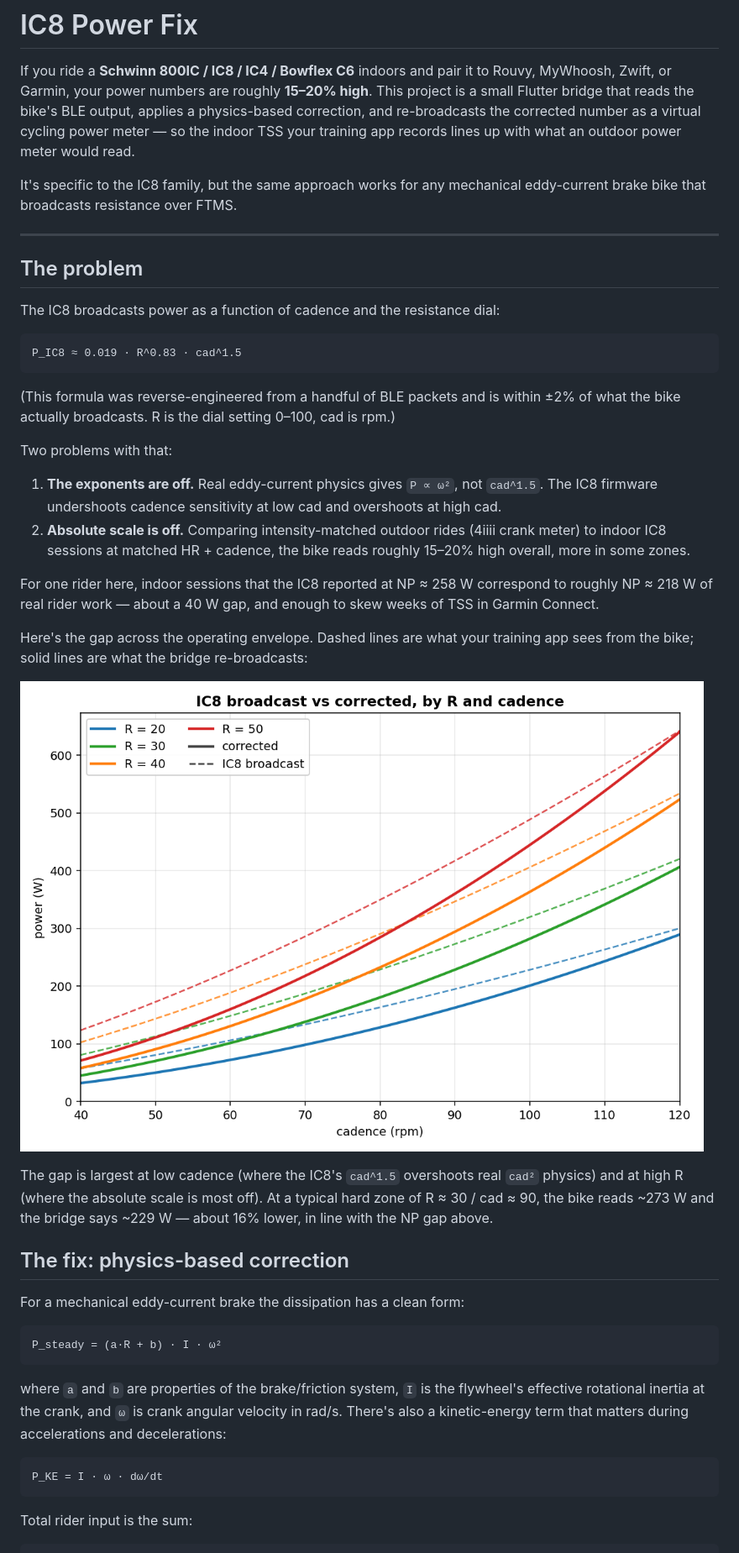
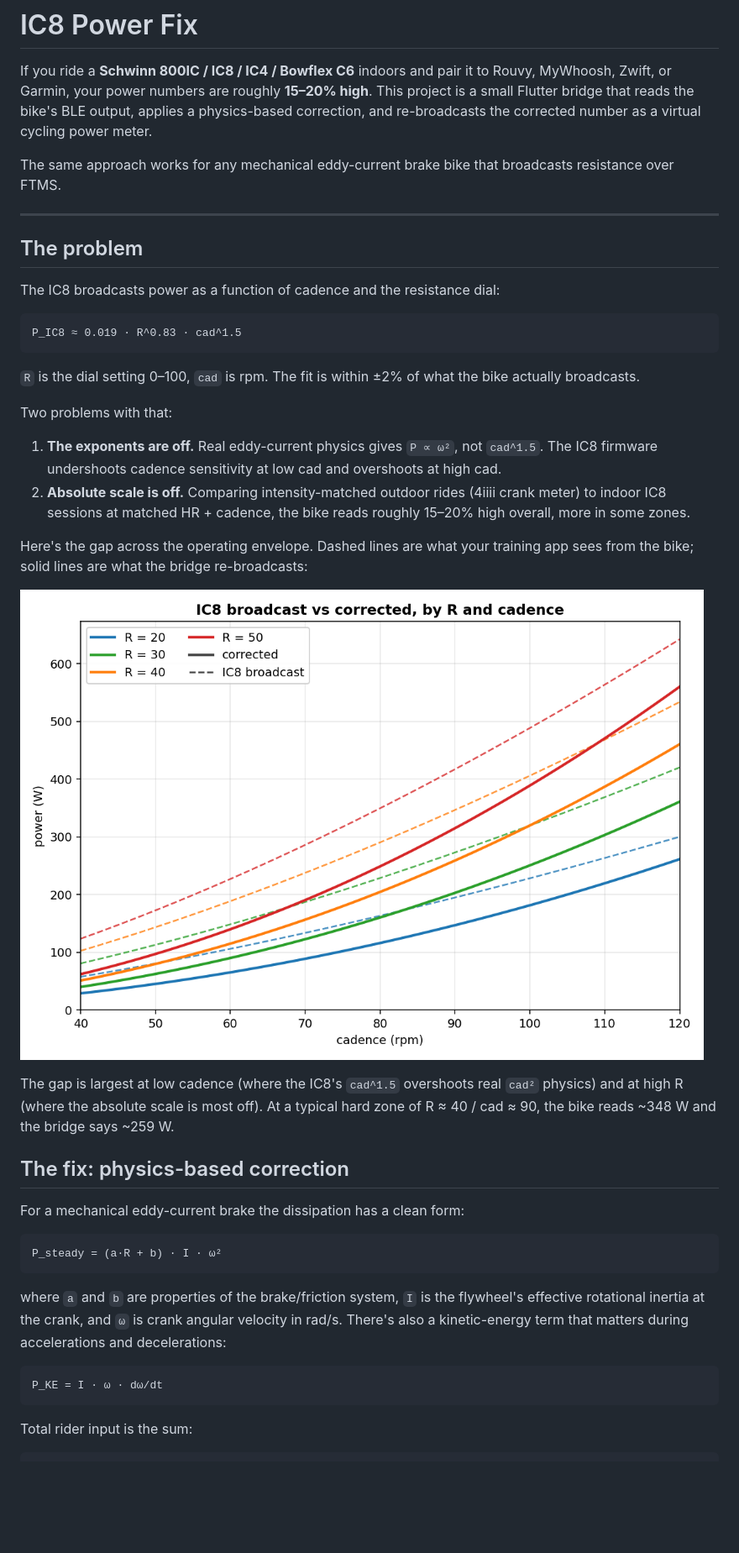
Before and after one commit to stwime/ic8-power-fix, a Markdown page: README.md, the part around one of its changes. Shown at 84% size. Rendered like a GitHub page; pictures changed too: docs/figures/power_curves.png; blank space fills up the shorter version.

````diff
--- a/README.md
+++ b/README.md
@@ -4,11 +4,10 @@ If you ride a **Schwinn 800IC / IC8 / IC4 / Bowflex C6** indoors and pair it
 to Rouvy, MyWhoosh, Zwift, or Garmin, your power numbers are roughly **15–20%
 high**. This project is a small Flutter bridge that reads the bike's BLE
 output, applies a physics-based correction, and re-broadcasts the corrected
-number as a virtual cycling power meter — so the indoor TSS your training app
-records lines up with what an outdoor power meter would read.
+number as a virtual cycling power meter.
 
-It's specific to the IC8 family, but the same approach works for any
-mechanical eddy-current brake bike that broadcasts resistance over FTMS.
+The same approach works for any mechanical eddy-current brake bike that
+broadcasts resistance over FTMS.
 
 ---
 
@@ -16,11 +15,12 @@ mechanical eddy-current brake bike that broadcasts resistance over FTMS.
 
 The IC8 broadcasts power as a function of cadence and the resistance dial:
 
-    P_IC8 ≈ 0.019 · R^0.83 · cad^1.5
+```
+P_IC8 ≈ 0.019 · R^0.83 · cad^1.5
+```
 
-(This formula was reverse-engineered from a handful of BLE packets and is
-within ±2% of what the bike actually broadcasts. R is the dial setting 0–100,
-cad is rpm.)
+`R` is the dial setting 0–100, `cad` is rpm. The fit is within ±2% of what
+the bike actually broadcasts.
 
 Two problems with that:
 
@@ -31,10 +31,6 @@ Two problems with that:
    (4iiii crank meter) to indoor IC8 sessions at matched HR + cadence, the
    bike reads roughly 15–20% high overall, more in some zones.
 
-For one rider here, indoor sessions that the IC8 reported at NP ≈ 258 W
-correspond to roughly NP ≈ 218 W of real rider work — about a 40 W gap, and
-enough to skew weeks of TSS in Garmin Connect.
-
 Here's the gap across the operating envelope. Dashed lines are what your
 training app sees from the bike; solid lines are what the bridge re-broadcasts:
 
@@ -42,21 +38,25 @@ training app sees from the bike; solid lines are what the bridge re-broadcasts:
 
 The gap is largest at low cadence (where the IC8's `cad^1.5` overshoots
 real `cad²` physics) and at high R (where the absolute scale is most off).
-At a typical hard zone of R ≈ 30 / cad ≈ 90, the bike reads ~273 W and the
-bridge says ~229 W — about 16% lower, in line with the NP gap above.
+At a typical hard zone of R ≈ 40 / cad ≈ 90, the bike reads ~348 W and the
+bridge says ~259 W.
 
 ## The fix: physics-based correction
 
 For a mechanical eddy-current brake the dissipation has a clean form:
 
-    P_steady = (a·R + b) · I · ω²
+```
+P_steady = (a·R + b) · I · ω²
+```
 
 where `a` and `b` are properties of the brake/friction system, `I` is the
 flywheel's effective rotational inertia at the crank, and `ω` is crank
 angular velocity in rad/s. There's also a kinetic-energy term that matters
 during accelerations and decelerations:
 
-    P_KE = I · ω · dω/dt
+```
+P_KE = I · ω · dω/dt
+```
 
 Total rider input is the sum:
 
````
Also changed, not shown: other parts of README.md (+89 -57 lines), docs/figures/indoor_surge.png, docs/figures/spindown_fit.png, 2 other files.
